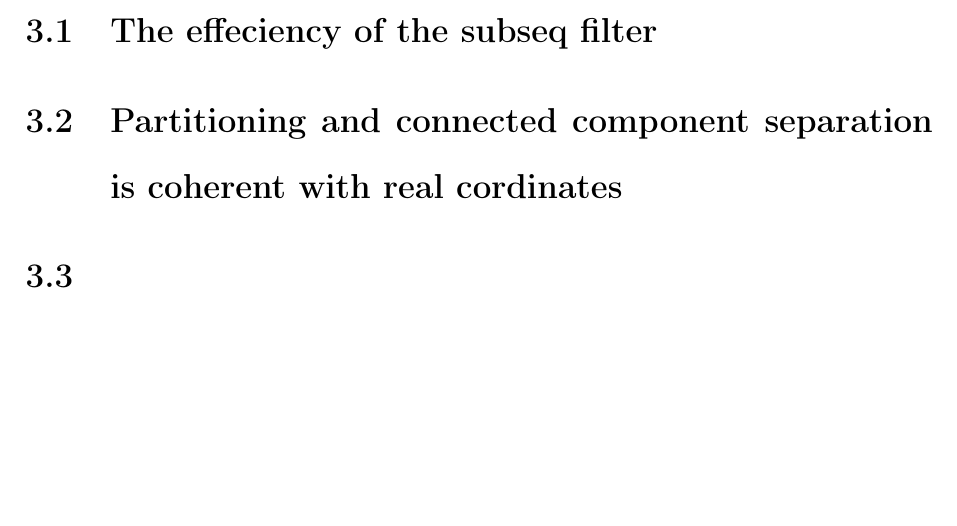
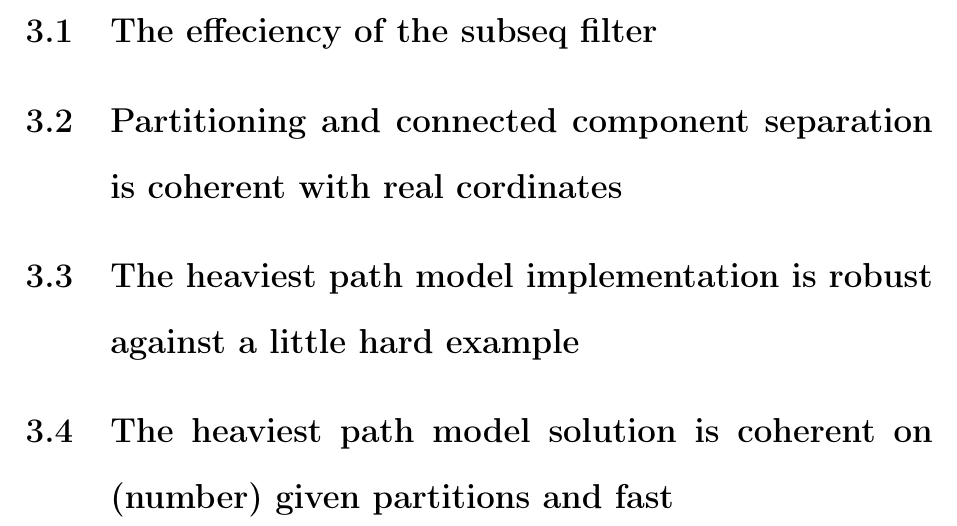
Before and after one commit to randonov/Internship_report_M1, a LaTeX document (main.tex, which reads 4_Results.tex): part of page 9 of 14, cut so that both start at the same text, the shorter picture padded with empty space. Compiled offline with pdfLaTeX.

Commit message:
Add HP results

```diff
--- a/4_Results.tex
+++ b/4_Results.tex
@@ -12,6 +12,14 @@
 % a line = one partition, horizontal axis is the pos on the scaled genome
 % Essentitiatly due to connected component separation because metis partitioning is coarse
 
-\section{}
+\section{The heaviest path model implementation is robust against a little hard example}
+% SHOW EXAMPLE
+% RUN 100 TIMES AND MAKE GRAPHIC STAT OF TIME
+
+\section{The heaviest path model solution is coherent on (number) given partitions and fast}
+% RUN ON (number) PARTITIONS AND :
+% MAKE GRAPHIC STAT OF TIME FOR ALL AND FOR MERGE
+% MAKE GRAPHIC STAT OF |V| AND |E|
+% MAKE GRAPH STAT OF ERROR RATE FOR MERGE
 
 \newpage
```
